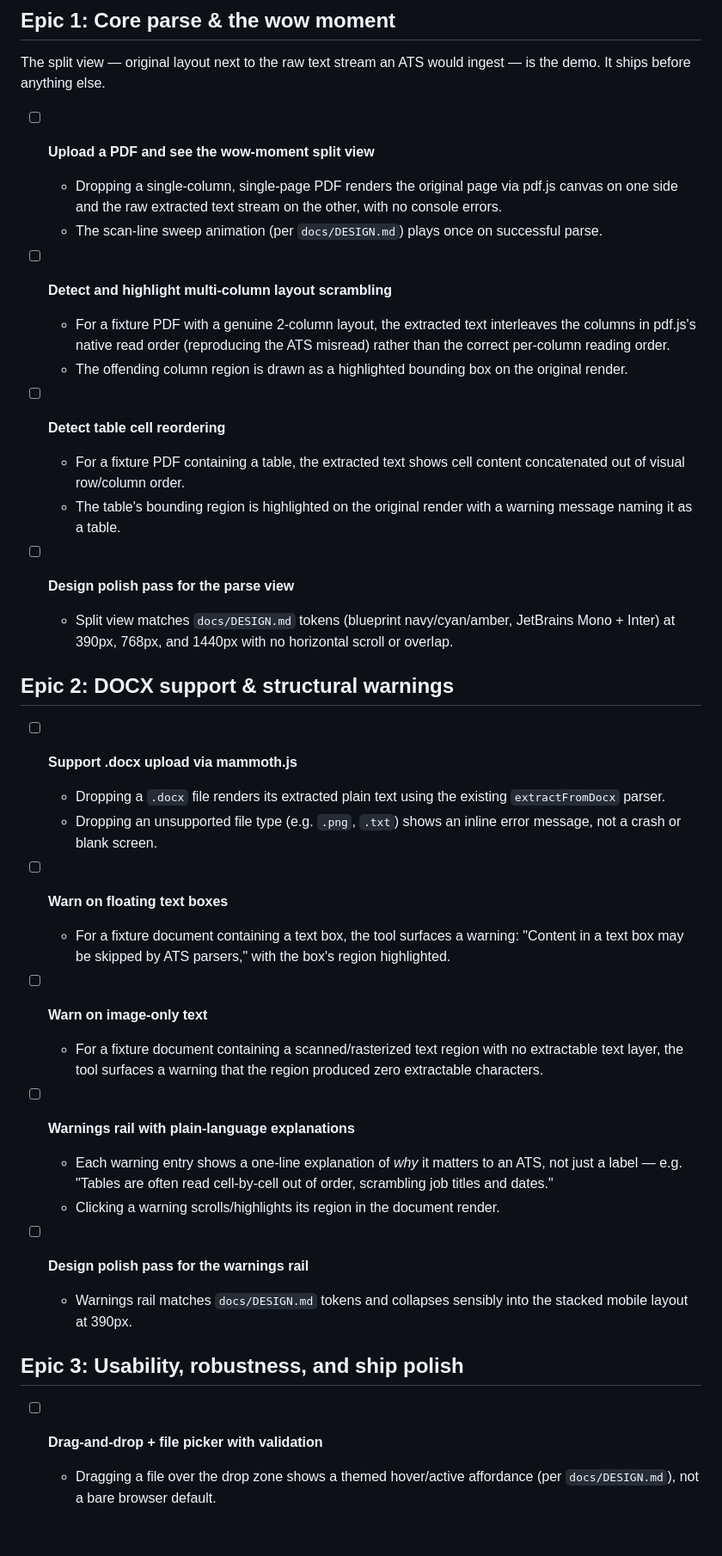
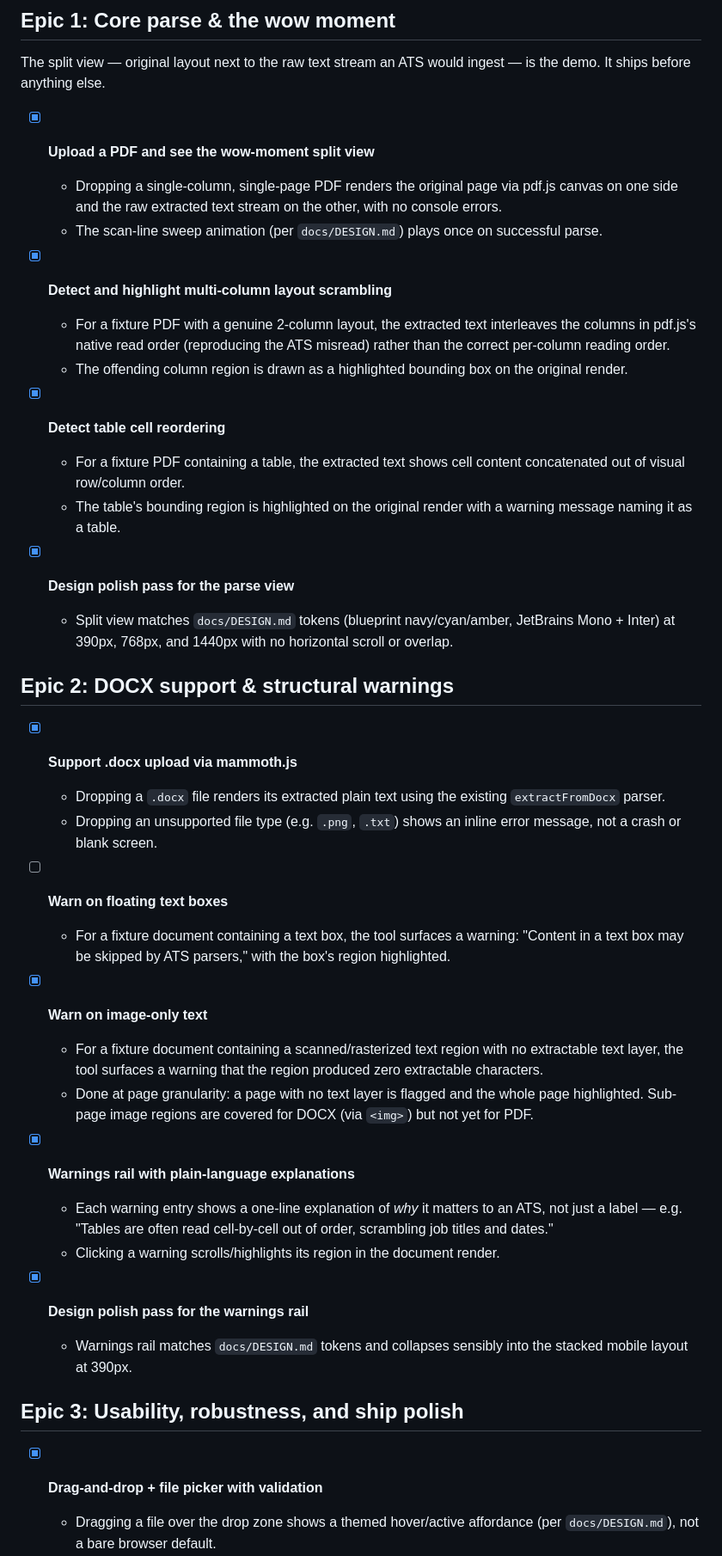
Before and after one commit to ctkrug/ats-parse-preview, a Markdown page: docs/BACKLOG.md, the part around one of its changes. Shown at 86% size. GitHub-like rendering; blank space fills up the shorter version.

Commit message:
docs: check off the stories delivered this run
Twelve of thirteen stories now hold against their acceptance criteria, each
verified rather than assumed — the PDF ones against fixture PDFs through real
pdf.js, the UI ones by driving a browser. Notes added where the delivered
scope is narrower than the criterion implied (image-only text is caught per
page, not per region). Floating text boxes remain open.

```diff
--- a/docs/BACKLOG.md
+++ b/docs/BACKLOG.md
@@ -8,30 +8,30 @@ criteria — concrete checks, not vibes.
 The split view — original layout next to the raw text stream an ATS would ingest — is the
 demo. It ships before anything else.
 
-- [ ] **Upload a PDF and see the wow-moment split view**
+- [x] **Upload a PDF and see the wow-moment split view**
   - Dropping a single-column, single-page PDF renders the original page via pdf.js canvas on
     one side and the raw extracted text stream on the other, with no console errors.
   - The scan-line sweep animation (per `docs/DESIGN.md`) plays once on successful parse.
 
-- [ ] **Detect and highlight multi-column layout scrambling**
+- [x] **Detect and highlight multi-column layout scrambling**
   - For a fixture PDF with a genuine 2-column layout, the extracted text interleaves the
     columns in pdf.js's native read order (reproducing the ATS misread) rather than the
     correct per-column reading order.
   - The offending column region is drawn as a highlighted bounding box on the original render.
 
-- [ ] **Detect table cell reordering**
+- [x] **Detect table cell reordering**
   - For a fixture PDF containing a table, the extracted text shows cell content concatenated
     out of visual row/column order.
   - The table's bounding region is highlighted on the original render with a warning message
     naming it as a table.
 
-- [ ] **Design polish pass for the parse view**
+- [x] **Design polish pass for the parse view**
   - Split view matches `docs/DESIGN.md` tokens (blueprint navy/cyan/amber, JetBrains
     Mono + Inter) at 390px, 768px, and 1440px with no horizontal scroll or overlap.
 
 ## Epic 2: DOCX support & structural warnings
 
-- [ ] **Support .docx upload via mammoth.js**
+- [x] **Support .docx upload via mammoth.js**
   - Dropping a `.docx` file renders its extracted plain text using the existing
     `extractFromDocx` parser.
   - Dropping an unsupported file type (e.g. `.png`, `.txt`) shows an inline error message, not
@@ -41,23 +41,25 @@ demo. It ships before anything else.
   - For a fixture document containing a text box, the tool surfaces a warning: "Content in a
     text box may be skipped by ATS parsers," with the box's region highlighted.
 
-- [ ] **Warn on image-only text**
+- [x] **Warn on image-only text**
   - For a fixture document containing a scanned/rasterized text region with no extractable text
     layer, the tool surfaces a warning that the region produced zero extractable characters.
+  - Done at page granularity: a page with no text layer is flagged and the whole page
+    highlighted. Sub-page image regions are covered for DOCX (via `<img>`) but not yet for PDF.
 
-- [ ] **Warnings rail with plain-language explanations**
+- [x] **Warnings rail with plain-language explanations**
   - Each warning entry shows a one-line explanation of *why* it matters to an ATS, not just a
     label — e.g. "Tables are often read cell-by-cell out of order, scrambling job titles and
     dates."
   - Clicking a warning scrolls/highlights its region in the document render.
 
-- [ ] **Design polish pass for the warnings rail**
+- [x] **Design polish pass for the warnings rail**
   - Warnings rail matches `docs/DESIGN.md` tokens and collapses sensibly into the stacked
     mobile layout at 390px.
 
 ## Epic 3: Usability, robustness, and ship polish
 
-- [ ] **Drag-and-drop + file picker with validation**
+- [x] **Drag-and-drop + file picker with validation**
   - Dragging a file over the drop zone shows a themed hover/active affordance (per
     `docs/DESIGN.md`), not a bare browser default.
   - Dropping an oversized (>10MB) or unsupported file shows an inline error naming the reason,
```
Also changed, not shown: other parts of docs/BACKLOG.md (+7 -4 lines).
